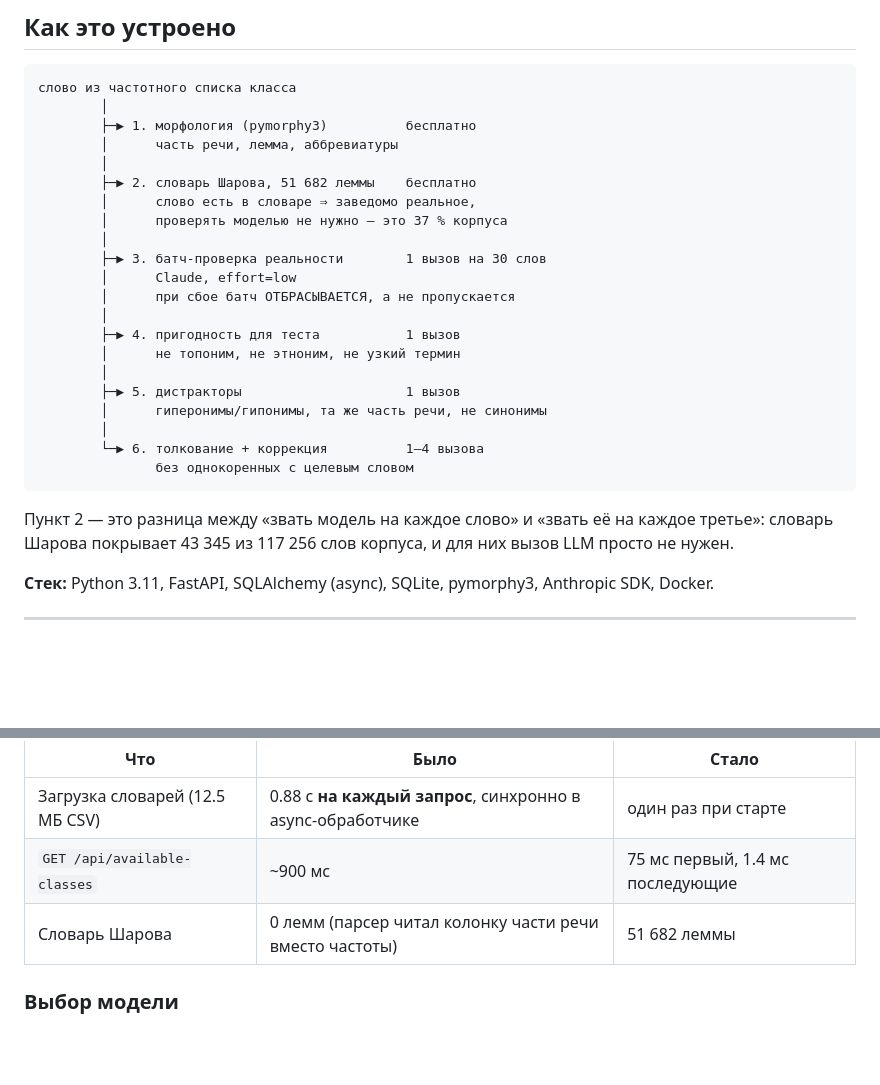
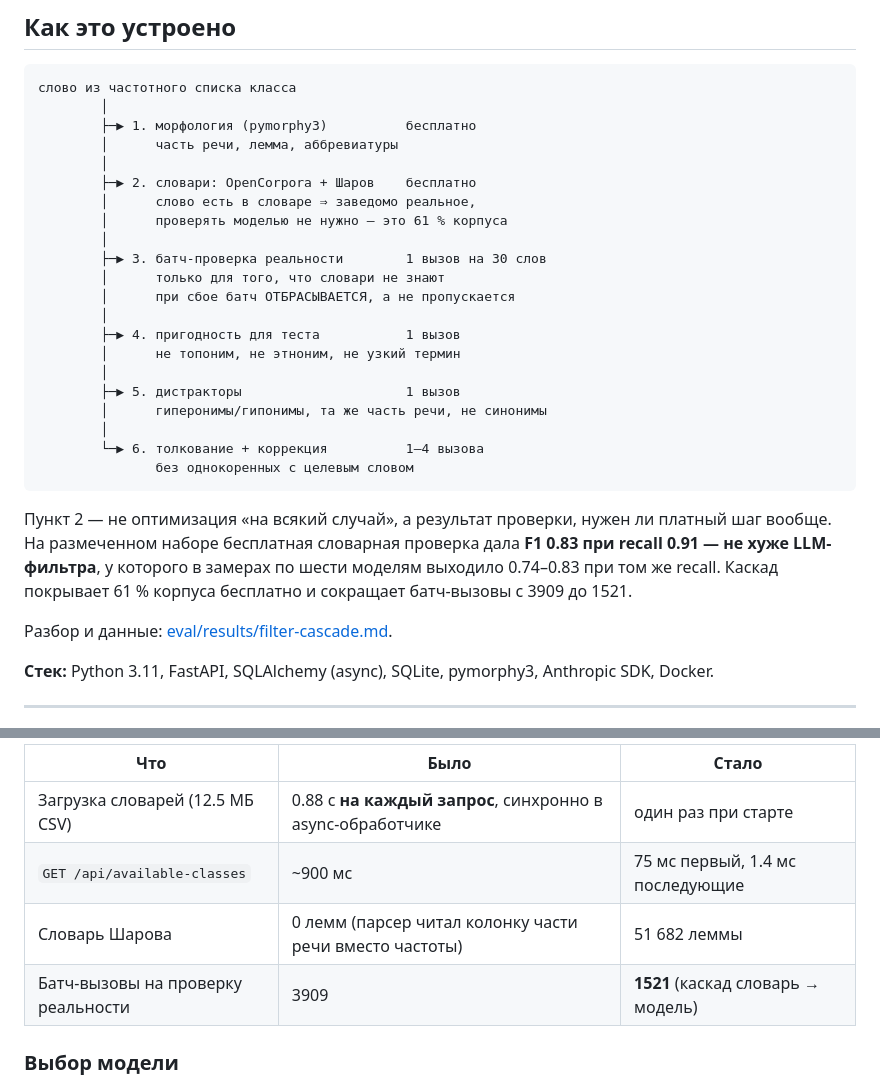
Before and after one commit to RayanToy/rulex, a Markdown page: README.md, 2 parts joined by grey strips. GitHub-like rendering; blank space fills up the shorter version.

Commit message:
docs: README отражает каскад словарь → модель
Схема пайплайна описывала старый шаг с покрытием 37% одним словарём
Шарова. Теперь там каскад из двух словарей с покрытием 61% и ссылка
на разбор, почему платный шаг оказался заменим на бесплатный.

Co-Authored-By: Claude Opus 5 <noreply@anthropic.com>

````diff
--- a/README.md
+++ b/README.md
@@ -54,12 +54,12 @@
         ├─▶ 1. морфология (pymorphy3)          бесплатно
         │      часть речи, лемма, аббревиатуры
         │
-        ├─▶ 2. словарь Шарова, 51 682 леммы    бесплатно
+        ├─▶ 2. словари: OpenCorpora + Шаров    бесплатно
         │      слово есть в словаре ⇒ заведомо реальное,
-        │      проверять моделью не нужно — это 37 % корпуса
+        │      проверять моделью не нужно — это 61 % корпуса
         │
         ├─▶ 3. батч-проверка реальности        1 вызов на 30 слов
-        │      Claude, effort=low
+        │      только для того, что словари не знают
         │      при сбое батч ОТБРАСЫВАЕТСЯ, а не пропускается
         │
         ├─▶ 4. пригодность для теста           1 вызов
@@ -72,9 +72,13 @@
                без однокоренных с целевым словом
 ```
 
-Пункт 2 — это разница между «звать модель на каждое слово» и «звать её на
-каждое третье»: словарь Шарова покрывает 43 345 из 117 256 слов корпуса,
-и для них вызов LLM просто не нужен.
+Пункт 2 — не оптимизация «на всякий случай», а результат проверки, нужен ли
+платный шаг вообще. На размеченном наборе бесплатная словарная проверка дала
+**F1 0.83 при recall 0.91 — не хуже LLM-фильтра**, у которого в замерах по
+шести моделям выходило 0.74–0.83 при том же recall. Каскад покрывает 61 %
+корпуса бесплатно и сокращает батч-вызовы с 3909 до 1521.
+
+Разбор и данные: [eval/results/filter-cascade.md](eval/results/filter-cascade.md).
 
 **Стек:** Python 3.11, FastAPI, SQLAlchemy (async), SQLite, pymorphy3,
 Anthropic SDK, Docker.
@@ -132,6 +136,7 @@ Anthropic SDK, Docker.
 | Загрузка словарей (12.5 МБ CSV) | 0.88 с **на каждый запрос**, синхронно в async-обработчике | один раз при старте |
 | `GET /api/available-classes` | ~900 мс | 75 мс первый, 1.4 мс последующие |
 | Словарь Шарова | 0 лемм (парсер читал колонку части речи вместо частоты) | 51 682 леммы |
+| Батч-вызовы на проверку реальности | 3909 | **1521** (каскад словарь → модель) |
 
 ### Выбор модели
 
````
